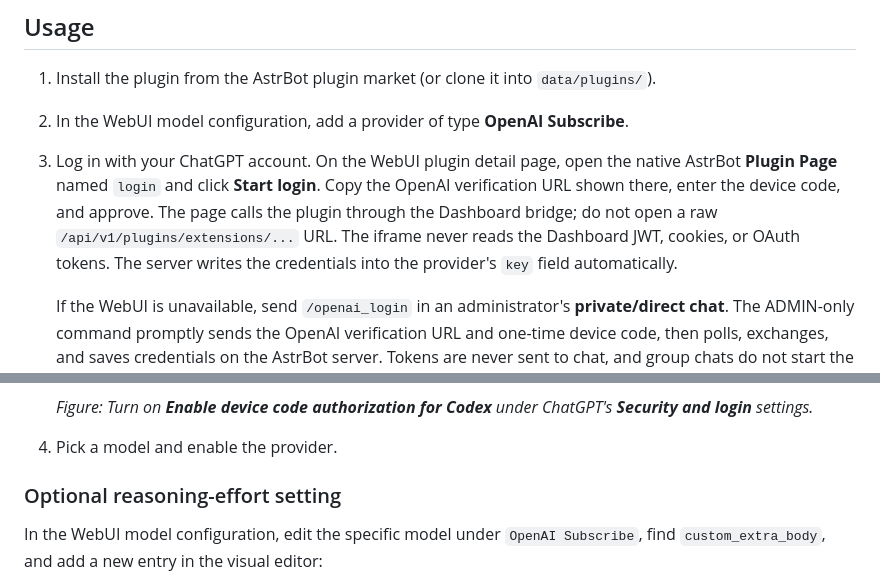
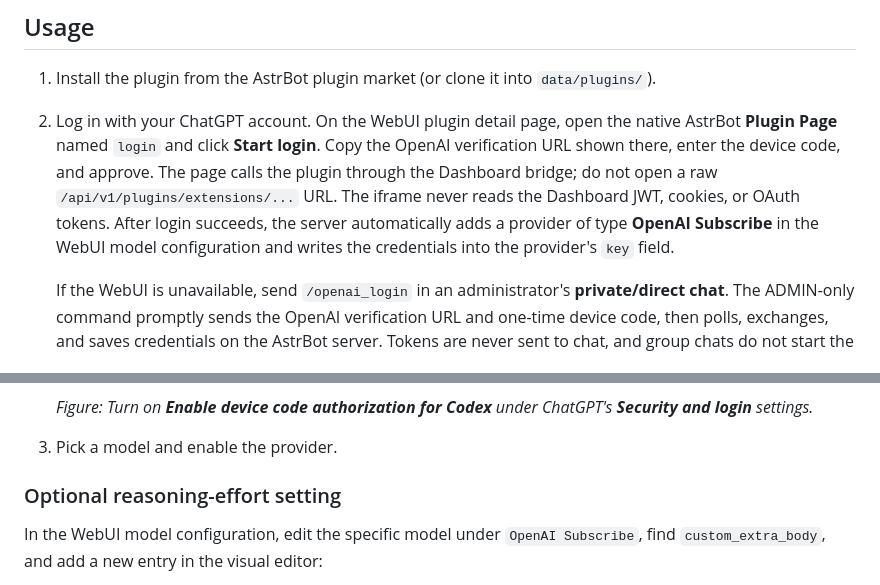
Before and after one commit to wcqqq1214/astrbot_plugin_openai_oauth, a Markdown page: README_en.md, 2 parts joined by grey strips. Drawn GitHub-style.

Commit message:
docs: clarify automatic provider setup

```diff
--- a/README_en.md
+++ b/README_en.md
@@ -27,15 +27,14 @@ an OAuth token obtained from a device-code login, so billing draws on your
 
 1. Install the plugin from the AstrBot plugin market (or clone it into
    `data/plugins/`).
-2. In the WebUI model configuration, add a provider of type
-   **OpenAI Subscribe**.
-3. Log in with your ChatGPT account. On the WebUI plugin detail page, open the
+2. Log in with your ChatGPT account. On the WebUI plugin detail page, open the
    native AstrBot **Plugin Page** named `login` and click **Start login**. Copy
    the OpenAI verification URL shown there, enter the device code, and approve.
    The page calls the plugin through the Dashboard bridge; do not open a raw
    `/api/v1/plugins/extensions/...` URL. The iframe never reads the Dashboard
-   JWT, cookies, or OAuth tokens. The server writes the credentials into the
-   provider's `key` field automatically.
+   JWT, cookies, or OAuth tokens. After login succeeds, the server automatically
+   adds a provider of type **OpenAI Subscribe** in the WebUI model configuration
+   and writes the credentials into the provider's `key` field.
 
    If the WebUI is unavailable, send `/openai_login` in an administrator's
    **private/direct chat**. The ADMIN-only command promptly sends the OpenAI
@@ -58,7 +57,7 @@ an OAuth token obtained from a device-code login, so billing draws on your
 
    *Figure: Turn on **Enable device code authorization for Codex** under ChatGPT's **Security and login** settings.*
 
-4. Pick a model and enable the provider.
+3. Pick a model and enable the provider.
 
 ### Optional reasoning-effort setting
 
```
Also changed, not shown: README.md (+2 -3 lines).
